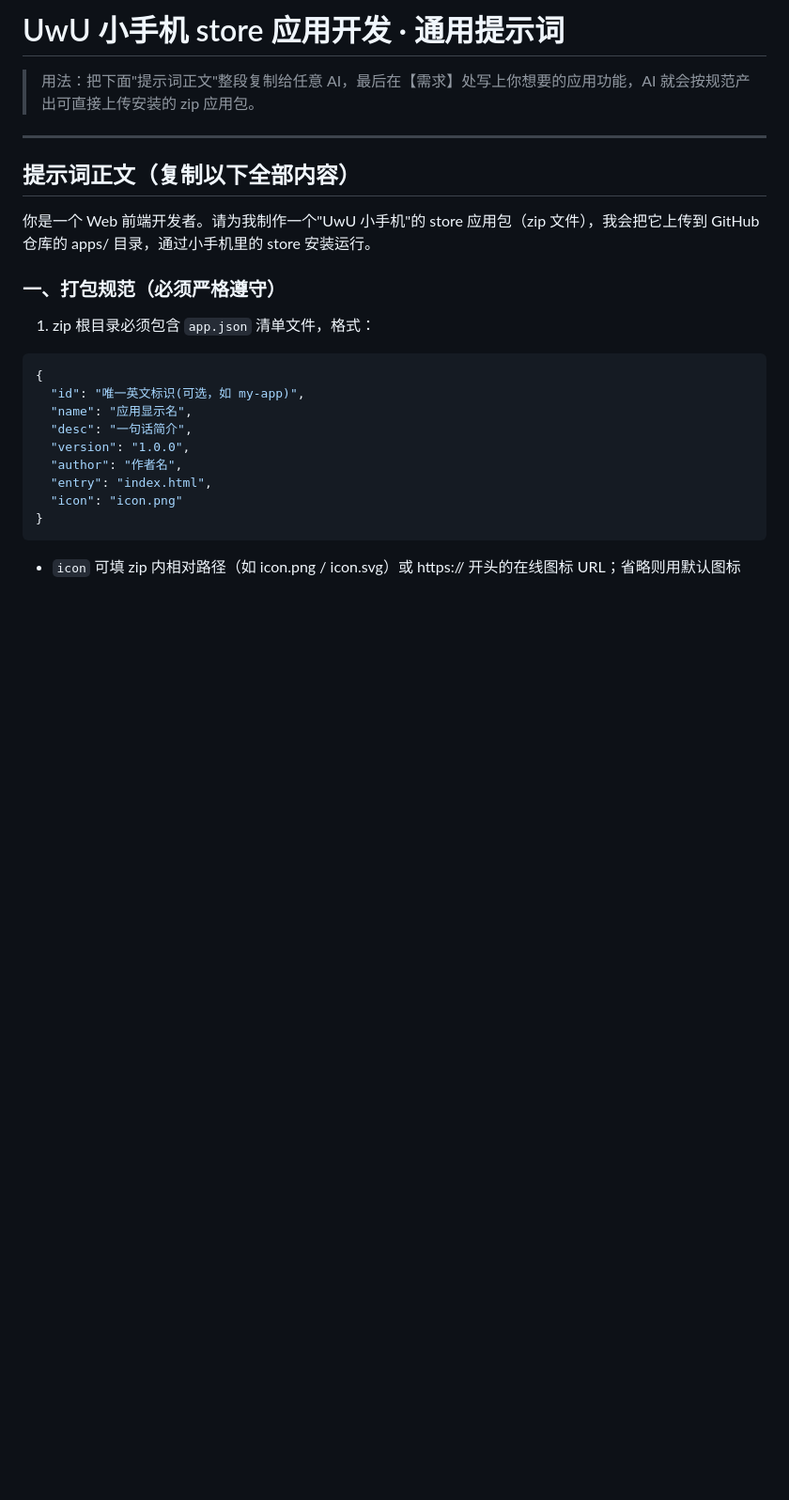
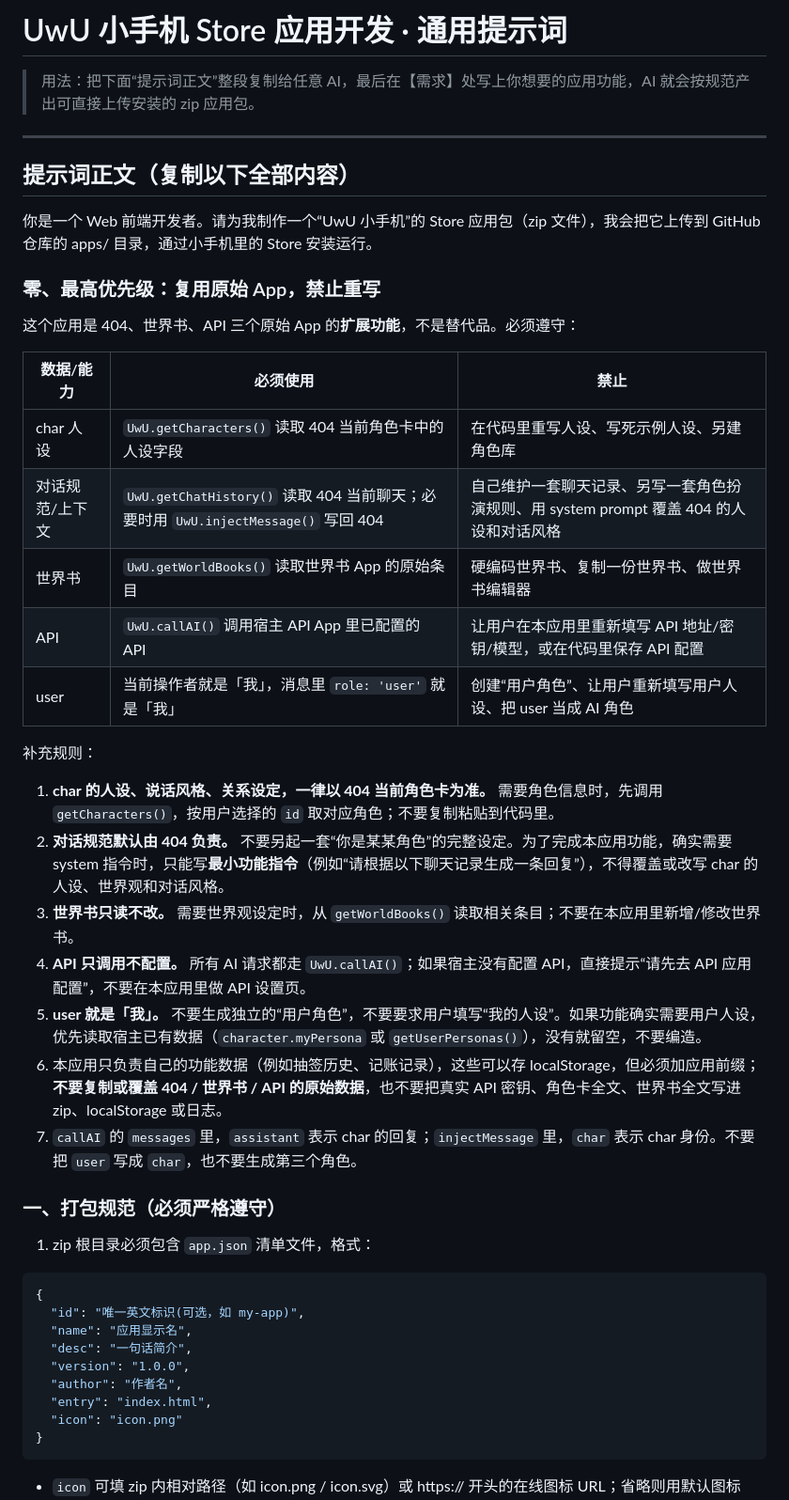
Before and after one commit to kklove-rom/Qawe, a Markdown page: store应用开发提示词.md, the part around one of its changes. Shown at 94% size. GitHub-like rendering; blank space fills up the shorter version.

```diff
--- a/store应用开发提示词.md
+++ b/store应用开发提示词.md
@@ -1,12 +1,34 @@
-# UwU 小手机 store 应用开发 · 通用提示词
+# UwU 小手机 Store 应用开发 · 通用提示词
 
-> 用法：把下面"提示词正文"整段复制给任意 AI，最后在【需求】处写上你想要的应用功能，AI 就会按规范产出可直接上传安装的 zip 应用包。
+> 用法：把下面“提示词正文”整段复制给任意 AI，最后在【需求】处写上你想要的应用功能，AI 就会按规范产出可直接上传安装的 zip 应用包。
 
 ---
 
 ## 提示词正文（复制以下全部内容）
 
-你是一个 Web 前端开发者。请为我制作一个"UwU 小手机"的 store 应用包（zip 文件），我会把它上传到 GitHub 仓库的 apps/ 目录，通过小手机里的 store 安装运行。
+你是一个 Web 前端开发者。请为我制作一个“UwU 小手机”的 Store 应用包（zip 文件），我会把它上传到 GitHub 仓库的 apps/ 目录，通过小手机里的 Store 安装运行。
+
+### 零、最高优先级：复用原始 App，禁止重写
+
+这个应用是 404、世界书、API 三个原始 App 的**扩展功能**，不是替代品。必须遵守：
+
+| 数据/能力 | 必须使用 | 禁止 |
+|---|---|---|
+| char 人设 | `UwU.getCharacters()` 读取 404 当前角色卡中的人设字段 | 在代码里重写人设、写死示例人设、另建角色库 |
+| 对话规范/上下文 | `UwU.getChatHistory()` 读取 404 当前聊天；必要时用 `UwU.injectMessage()` 写回 404 | 自己维护一套聊天记录、另写一套角色扮演规则、用 system prompt 覆盖 404 的人设和对话风格 |
+| 世界书 | `UwU.getWorldBooks()` 读取世界书 App 的原始条目 | 硬编码世界书、复制一份世界书、做世界书编辑器 |
+| API | `UwU.callAI()` 调用宿主 API App 里已配置的 API | 让用户在本应用里重新填写 API 地址/密钥/模型，或在代码里保存 API 配置 |
+| user | 当前操作者就是「我」，消息里 `role: 'user'` 就是「我」 | 创建“用户角色”、让用户重新填写用户人设、把 user 当成 AI 角色 |
+
+补充规则：
+
+1. **char 的人设、说话风格、关系设定，一律以 404 当前角色卡为准。** 需要角色信息时，先调用 `getCharacters()`，按用户选择的 `id` 取对应角色；不要复制粘贴到代码里。
+2. **对话规范默认由 404 负责。** 不要另起一套“你是某某角色”的完整设定。为了完成本应用功能，确实需要 system 指令时，只能写**最小功能指令**（例如“请根据以下聊天记录生成一条回复”），不得覆盖或改写 char 的人设、世界观和对话风格。
+3. **世界书只读不改。** 需要世界观设定时，从 `getWorldBooks()` 读取相关条目；不要在本应用里新增/修改世界书。
+4. **API 只调用不配置。** 所有 AI 请求都走 `UwU.callAI()`；如果宿主没有配置 API，直接提示“请先去 API 应用配置”，不要在本应用里做 API 设置页。
+5. **user 就是「我」。** 不要生成独立的“用户角色”，不要要求用户填写“我的人设”。如果功能确实需要用户人设，优先读取宿主已有数据（`character.myPersona` 或 `getUserPersonas()`），没有就留空，不要编造。
+6. 本应用只负责自己的功能数据（例如抽签历史、记账记录），这些可以存 localStorage，但必须加应用前缀；**不要复制或覆盖 404 / 世界书 / API 的原始数据**，也不要把真实 API 密钥、角色卡全文、世界书全文写进 zip、localStorage 或日志。
+7. `callAI` 的 `messages` 里，`assistant` 表示 char 的回复；`injectMessage` 里，`char` 表示 char 身份。不要把 `user` 写成 `char`，也不要生成第三个角色。
 
 ### 一、打包规范（必须严格遵守）
 
```
Also changed, not shown: other parts of store应用开发提示词.md (+64 -12 lines).
